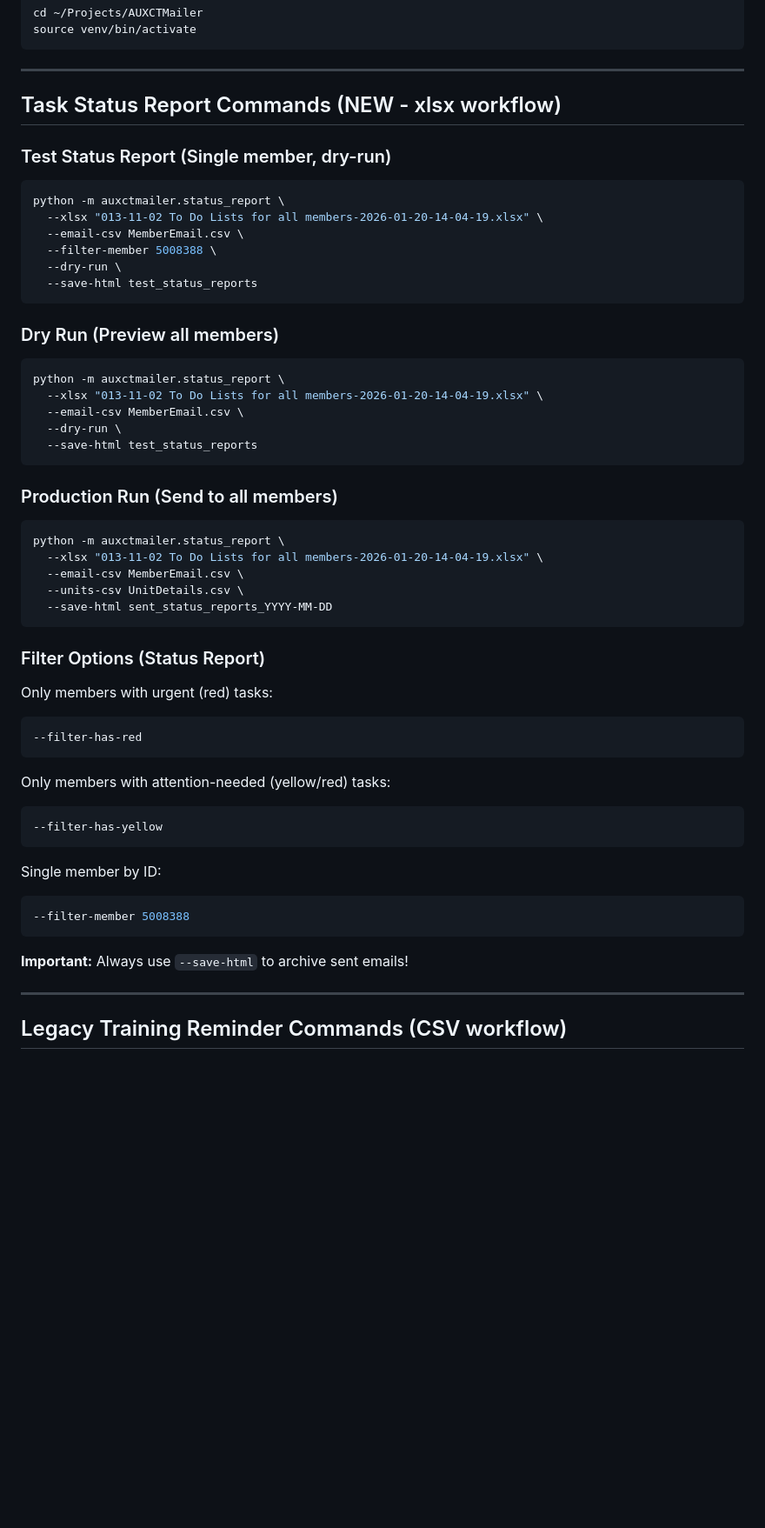
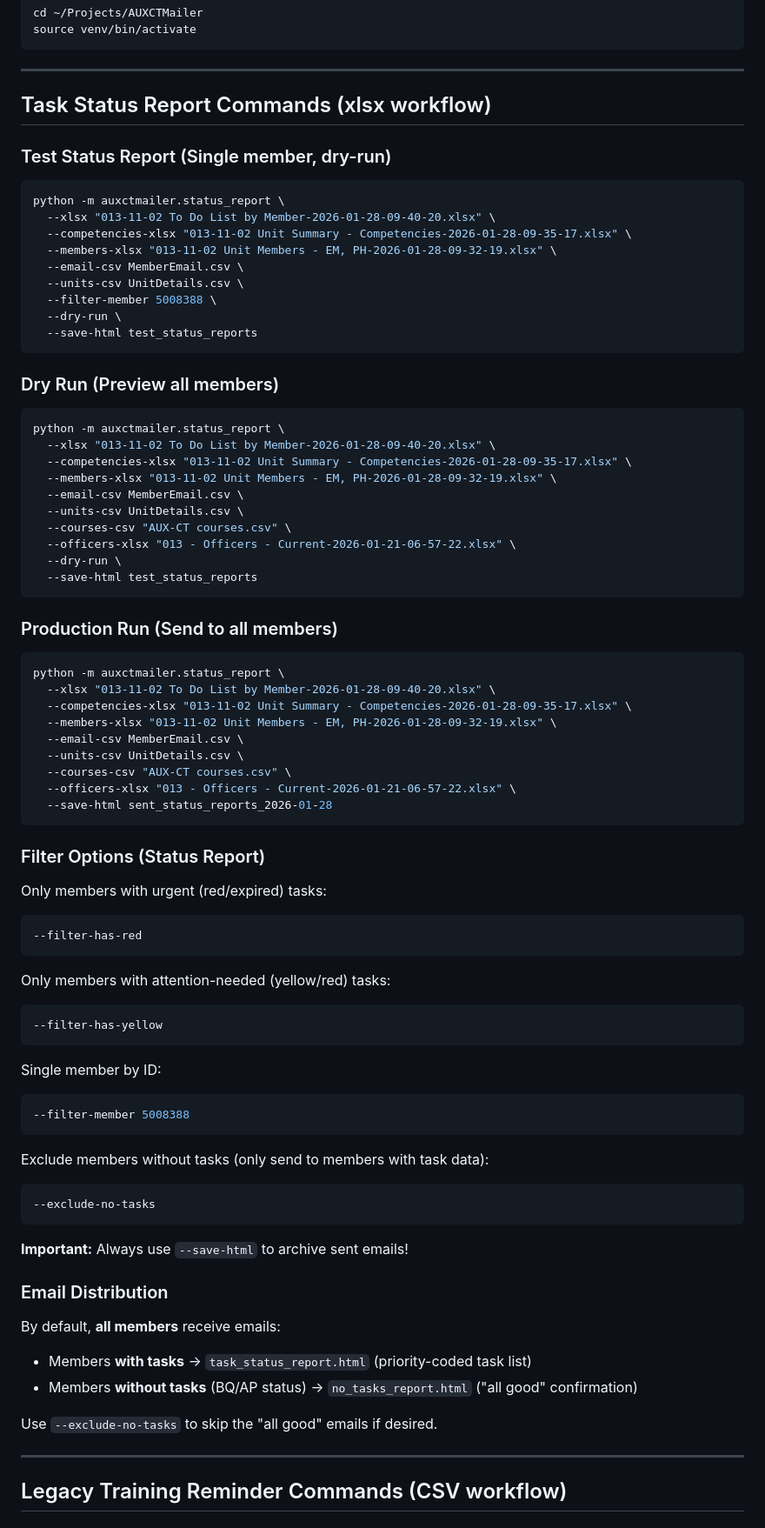
Before and after one commit to pgaffney/AUXCTMailer, a Markdown page: CLAUDE.md, the part around one of its changes. Shown at 87% size. Drawn GitHub-style; blank space fills up the shorter version.

````diff
--- a/CLAUDE.md
+++ b/CLAUDE.md
@@ -131,14 +154,17 @@ source venv/bin/activate
 
 ---
 
-## Task Status Report Commands (NEW - xlsx workflow)
+## Task Status Report Commands (xlsx workflow)
 
 ### Test Status Report (Single member, dry-run)
 
 ```bash
 python -m auxctmailer.status_report \
-  --xlsx "013-11-02 To Do Lists for all members-2026-01-20-14-04-19.xlsx" \
+  --xlsx "013-11-02 To Do List by Member-2026-01-28-09-40-20.xlsx" \
+  --competencies-xlsx "013-11-02 Unit Summary - Competencies-2026-01-28-09-35-17.xlsx" \
+  --members-xlsx "013-11-02 Unit Members - EM, PH-2026-01-28-09-32-19.xlsx" \
   --email-csv MemberEmail.csv \
+  --units-csv UnitDetails.csv \
   --filter-member 5008388 \
   --dry-run \
   --save-html test_status_reports
@@ -148,8 +174,13 @@ python -m auxctmailer.status_report \
 
 ```bash
 python -m auxctmailer.status_report \
-  --xlsx "013-11-02 To Do Lists for all members-2026-01-20-14-04-19.xlsx" \
+  --xlsx "013-11-02 To Do List by Member-2026-01-28-09-40-20.xlsx" \
+  --competencies-xlsx "013-11-02 Unit Summary - Competencies-2026-01-28-09-35-17.xlsx" \
+  --members-xlsx "013-11-02 Unit Members - EM, PH-2026-01-28-09-32-19.xlsx" \
   --email-csv MemberEmail.csv \
+  --units-csv UnitDetails.csv \
+  --courses-csv "AUX-CT courses.csv" \
+  --officers-xlsx "013 - Officers - Current-2026-01-21-06-57-22.xlsx" \
   --dry-run \
   --save-html test_status_reports
 ```
@@ -158,15 +189,19 @@ python -m auxctmailer.status_report \
 
 ```bash
 python -m auxctmailer.status_report \
-  --xlsx "013-11-02 To Do Lists for all members-2026-01-20-14-04-19.xlsx" \
+  --xlsx "013-11-02 To Do List by Member-2026-01-28-09-40-20.xlsx" \
+  --competencies-xlsx "013-11-02 Unit Summary - Competencies-2026-01-28-09-35-17.xlsx" \
+  --members-xlsx "013-11-02 Unit Members - EM, PH-2026-01-28-09-32-19.xlsx" \
   --email-csv MemberEmail.csv \
   --units-csv UnitDetails.csv \
-  --save-html sent_status_reports_YYYY-MM-DD
+  --courses-csv "AUX-CT courses.csv" \
+  --officers-xlsx "013 - Officers - Current-2026-01-21-06-57-22.xlsx" \
+  --save-html sent_status_reports_2026-01-28
 ```
 
 ### Filter Options (Status Report)
 
-Only members with urgent (red) tasks:
+Only members with urgent (red/expired) tasks:
 ```bash
 --filter-has-red
 ```
@@ -181,7 +216,20 @@ Single member by ID:
 --filter-member 5008388
 ```
 
+Exclude members without tasks (only send to members with task data):
+```bash
+--exclude-no-tasks
+```
+
 **Important:** Always use `--save-html` to archive sent emails!
+
+### Email Distribution
+
+By default, **all members** receive emails:
+- Members **with tasks** → `task_status_report.html` (priority-coded task list)
+- Members **without tasks** (BQ/AP status) → `no_tasks_report.html` ("all good" confirmation)
+
+Use `--exclude-no-tasks` to skip the "all good" emails if desired.
 
 ---
 
````
Also changed, not shown: other parts of CLAUDE.md (+96 -45 lines).
